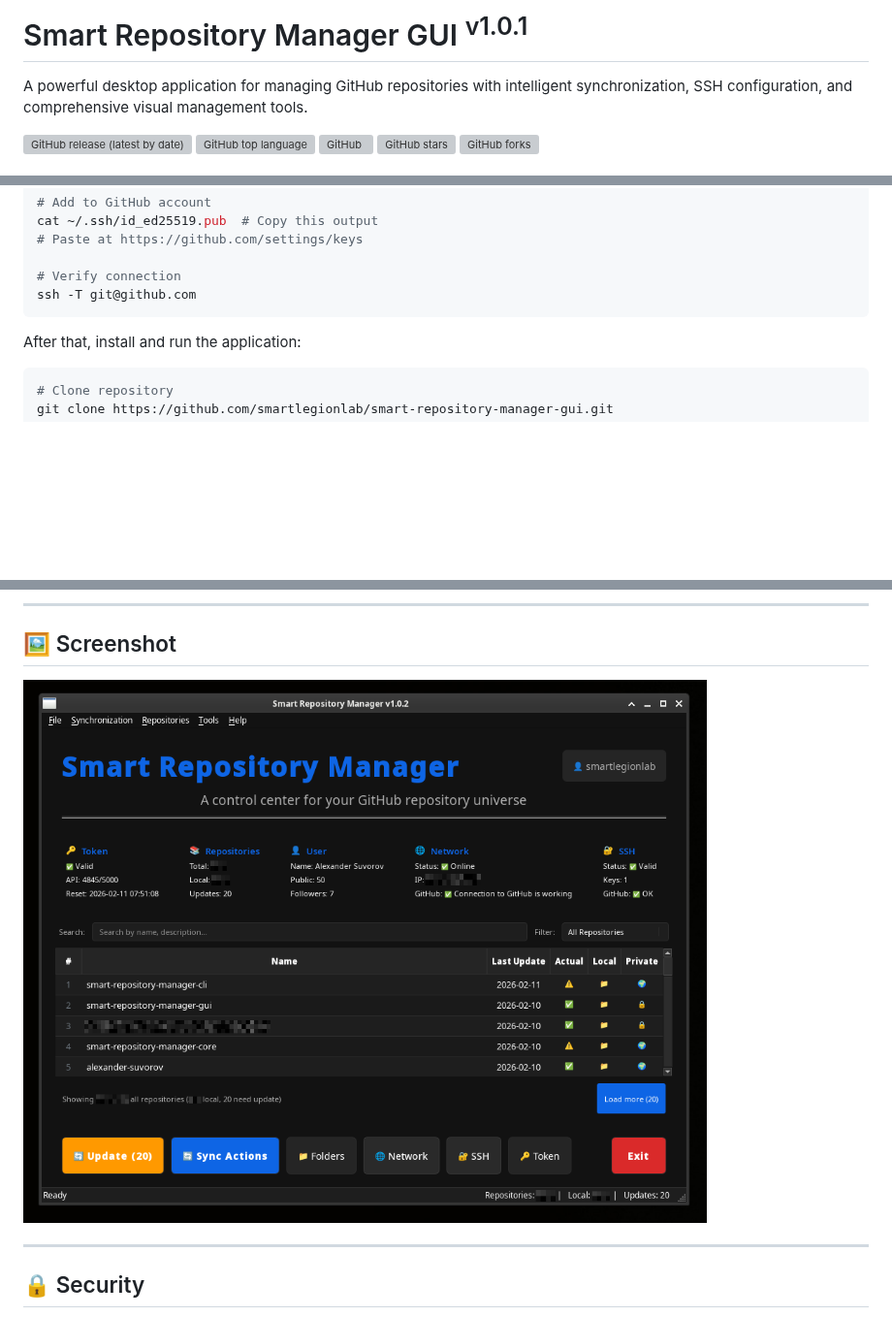
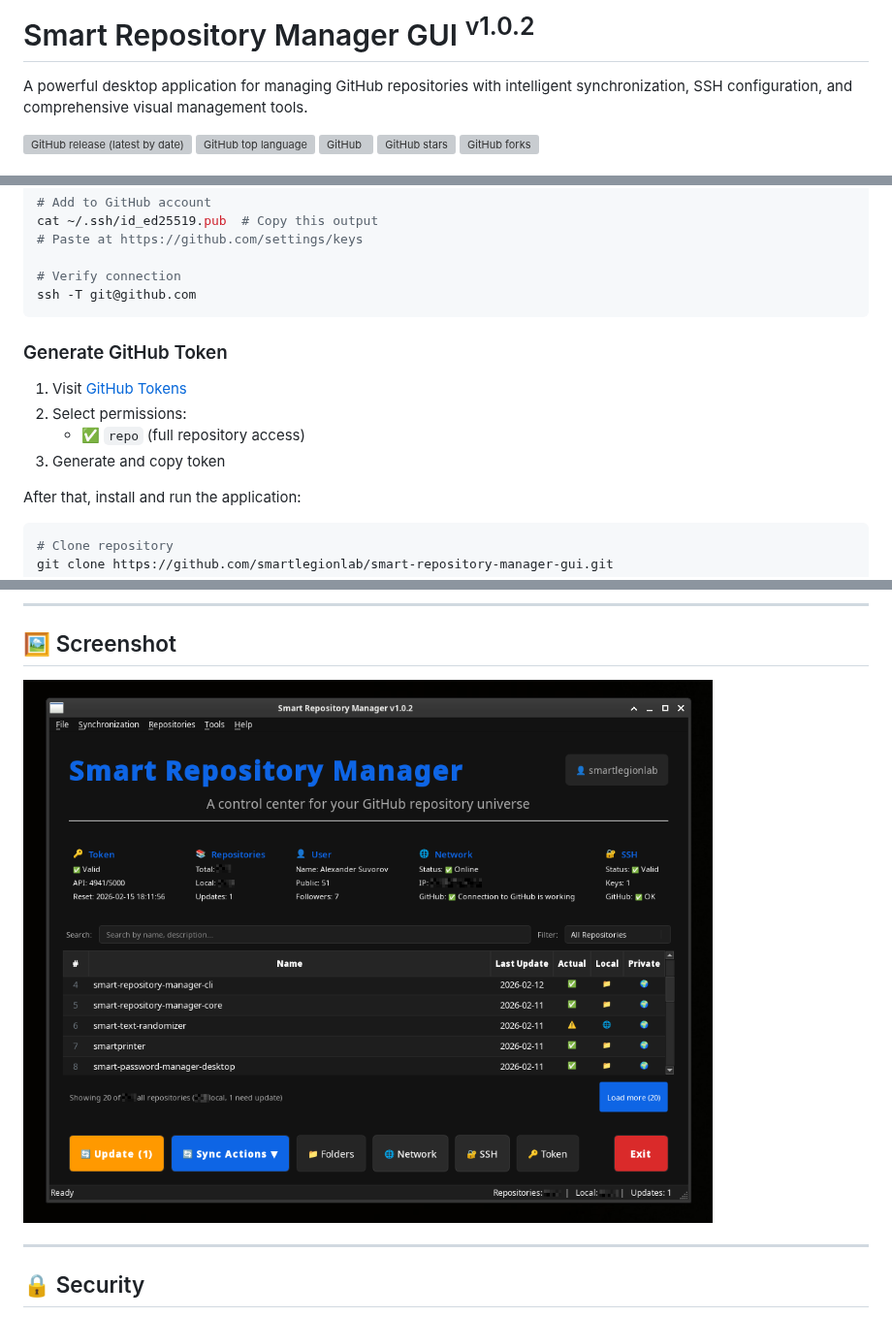
Before and after one commit to smartlegionlab/smart-repository-manager-gui, a Markdown page: README.md, 3 parts joined by grey strips. Shown at 97% size. Drawn GitHub-style; pictures changed too: data/images/smart_repository_manager_gui.png; blank space fills up the shorter version; grey boxes are pictures that could not be loaded.

Commit message:
Smart Repository Manager GUI v1.0.2

````diff
--- a/README.md
+++ b/README.md
@@ -1,4 +1,4 @@
-# Smart Repository Manager GUI <sup>v1.0.1</sup>
+# Smart Repository Manager GUI <sup>v1.0.2</sup>
 
 A powerful desktop application for managing GitHub repositories with intelligent synchronization, SSH configuration, and comprehensive visual management tools.
 
@@ -166,6 +166,12 @@ cat ~/.ssh/id_ed25519.pub  # Copy this output
 # Verify connection
 ssh -T git@github.com
 ```
+
+### Generate GitHub Token
+1. Visit [GitHub Tokens](https://github.com/settings/tokens/new)
+2. Select permissions:
+   - ✅ `repo` (full repository access)
+3. Generate and copy token
 
 After that, install and run the application:
 
````
Also changed, not shown: 1 other file.
